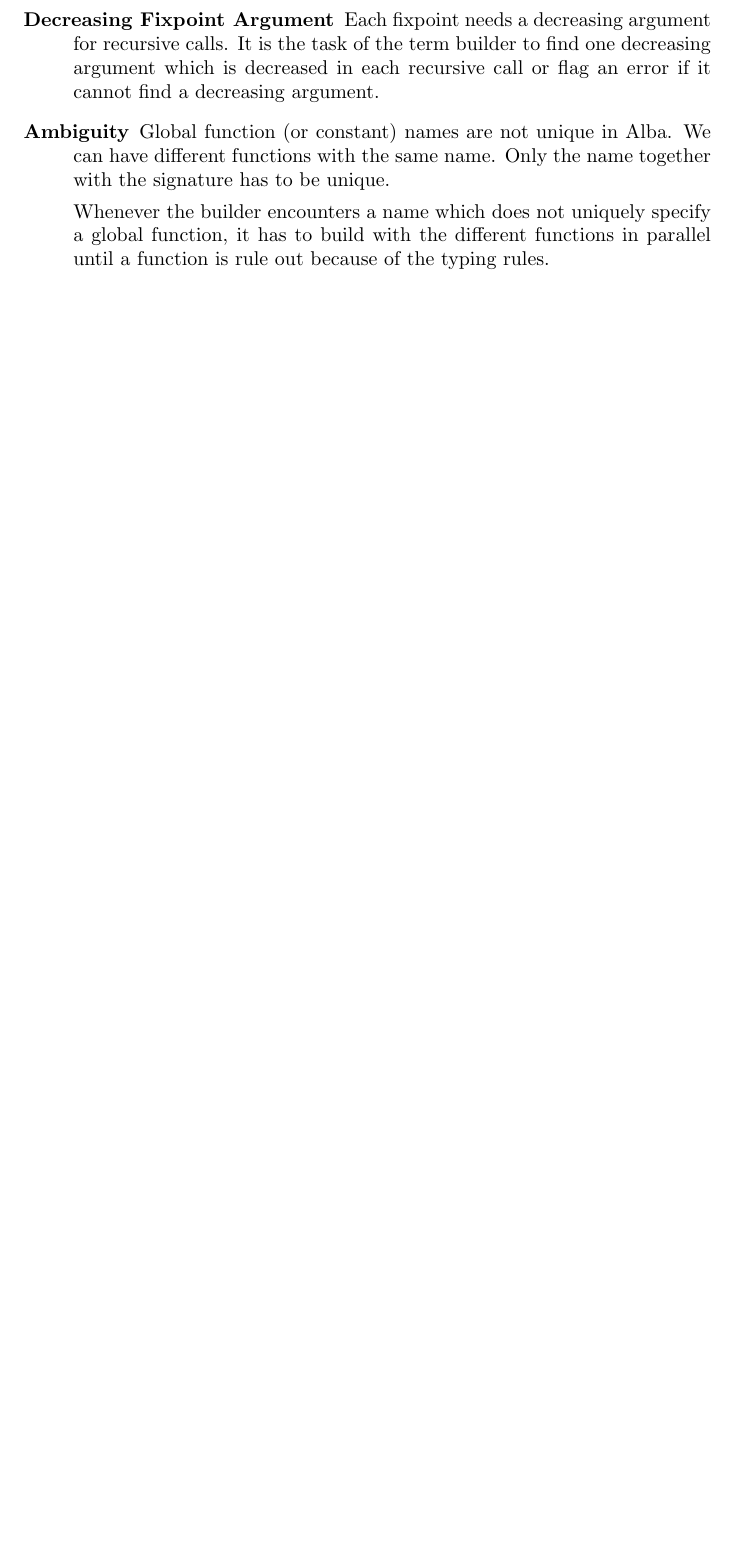
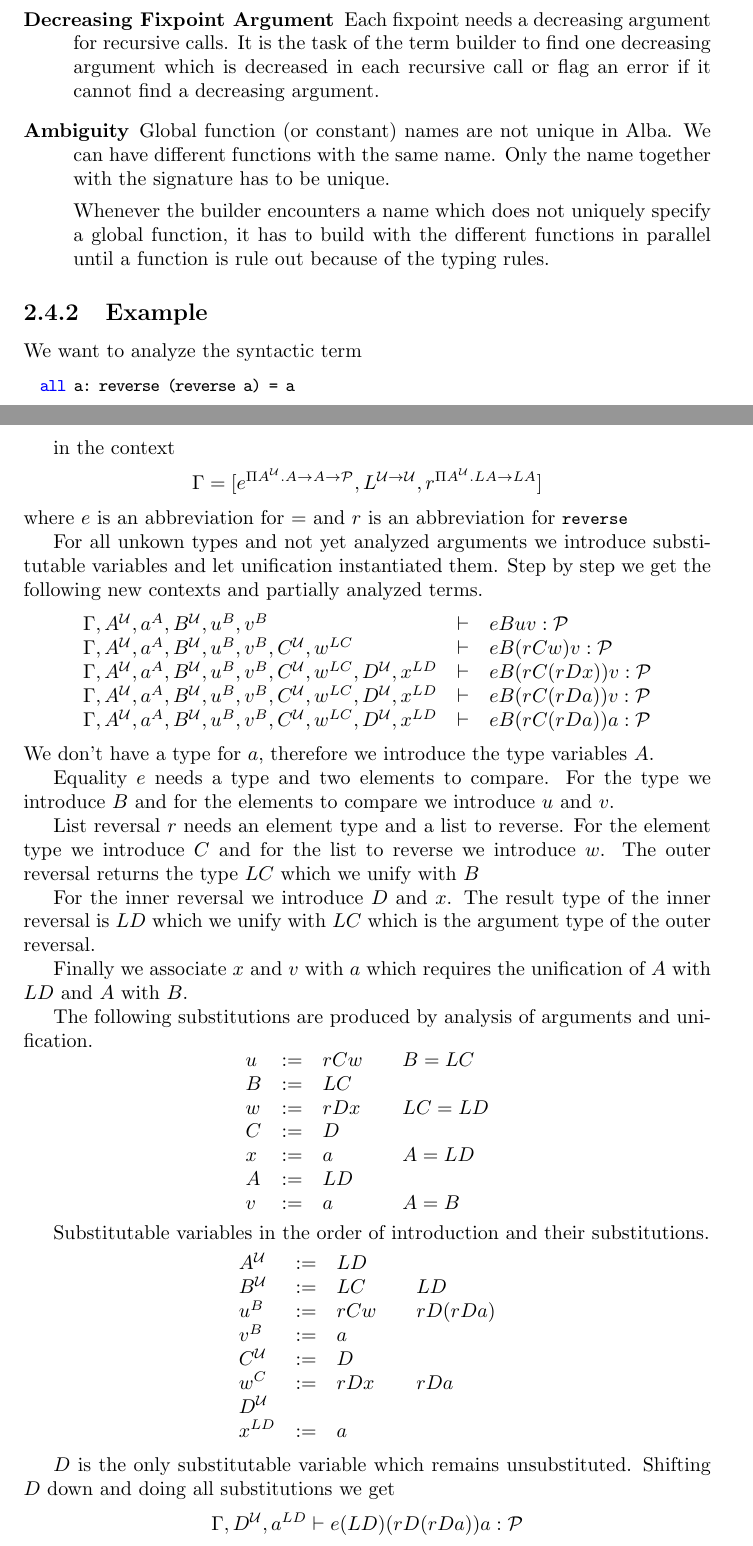
Before and after one commit to hbr/tex_alba_design, a LaTeX thesis (main_alba_design.tex, which reads lang-term-build.tex): part of page 56 of 146 before the commit and two parts of pages 56 and 57 of 148 after it, the two joined at a grey line, cut so that both start at the same text, the shorter picture padded with empty space. Compiled offline with pdfLaTeX.

Commit message:
Added an example for term building
	modified:   lang-term-build.tex

```diff
--- a/lang-term-build.tex
+++ b/lang-term-build.tex
@@ -190,6 +199,131 @@ the intermediate language.
 
 
 
+
+
+\subsection{Example}
+
+We want to analyze the syntactic term
+
+\begin{alba}
+  all a: reverse (reverse a) = a
+\end{alba}
+
+in the context
+$$
+\Gamma = [e^{\Pi A^\Any. A \to A \to \Prop}, L^{\Any\to\Any}, r^{\Pi A^\Any. L A \to L A}]
+$$
+where $e$ is an abbreviation for $=$ and $r$ is an abbreviation for
+\code{reverse}
+
+For all unkown types and not yet analyzed arguments we introduce substitutable
+variables and let unification instantiated them. Step by step we get the
+following new contexts and partially analyzed terms.
+$$
+\begin{array}{lll}
+  \Gamma, A^\Any, a^A, B^\Any, u^B, v^B
+  & \vdash
+  & e B u v : \Prop
+
+  \\
+
+  \Gamma, A^\Any, a^A, B^\Any, u^B, v^B, C^\Any, w^{L C}
+  & \vdash
+  & e B (r C w) v : \Prop
+
+  \\
+
+  \Gamma, A^\Any, a^A, B^\Any, u^B, v^B, C^\Any, w^{L C}, D^\Any, x^{L D}
+  & \vdash
+  & e B (r C (r D x)) v : \Prop
+
+  \\
+
+  \Gamma, A^\Any, a^A, B^\Any, u^B, v^B, C^\Any, w^{L C}, D^\Any, x^{L D}
+  & \vdash
+  & e B (r C (r D a)) v : \Prop
+
+  \\
+
+  \Gamma, A^\Any, a^A, B^\Any, u^B, v^B, C^\Any, w^{L C}, D^\Any, x^{L D}
+  & \vdash
+  & e B (r C (r D a)) a : \Prop
+\end{array}
+$$
+%
+We don't have a type for $a$, therefore we introduce the type variables
+$A$.
+
+Equality $e$ needs a type and two elements to compare. For the type we
+introduce $B$ and for the elements to compare we introduce $u$ and $v$.
+
+List reversal $r$ needs an element type and a list to reverse. For the
+element type we introduce $C$ and for the list to reverse we introduce
+$w$. The outer reversal returns the type $L C$ which we unify with $B$
+
+
+For the inner reversal we introduce $D$ and $x$. The result type of the inner
+reversal is $L D$ which we unify with $L C$ which is the argument type of the
+outer reversal.
+
+Finally we associate $x$ and $v$ with $a$ which requires the unification of
+$A$ with $L D$ and $A$ with $B$.
+
+
+
+The following substitutions are produced by analysis of arguments and
+unification.
+$$
+\begin{array}{llll}
+  u & := & r C w  &\quad  B = L C
+  \\
+  B & := & L C
+  \\
+  w & := & r D x  &\quad  L C = L D
+  \\
+  C & := & D
+  \\
+  x & := & a      &\quad  A = L D
+  \\
+  A & := & L D
+  \\
+  v & := & a      &\quad  A = B
+\end{array}
+$$
+%
+
+Substitutable variables in the order of introduction and their substitutions.
+$$
+\begin{array}{llll}
+  A^\Any &:=& L D
+  \\
+  B^\Any &:=& L C    &\quad L D
+  \\
+  u^B   &:=& r C w  &\quad  r D (r D a)
+  \\
+  v^B    &:=& a
+  \\
+  C^\Any &:=& D
+  \\
+  w^C    &:=& r D x &\quad  r D a
+  \\
+  D^\Any
+  \\
+  x^{L D} &:=& a
+\end{array}
+$$
+
+$D$ is the only substitutable variable which remains unsubstituted. Shifting
+$D$ down and doing all substitutions we get
+$$
+\Gamma, D^\Any, a^{L D} \vdash e (L D) (r D (r D a)) a : \Prop
+$$
+%
+and finally
+$$
+\Gamma \vdash \Pi D^\Any a^{L D} .\, e (L D) (r D (r D a)) a : \Prop
+$$
+%
 
 
 \subsection{Implicit Arguments}
```
Also changed, not shown: lang-term-build.tex (20 more changed lines).
